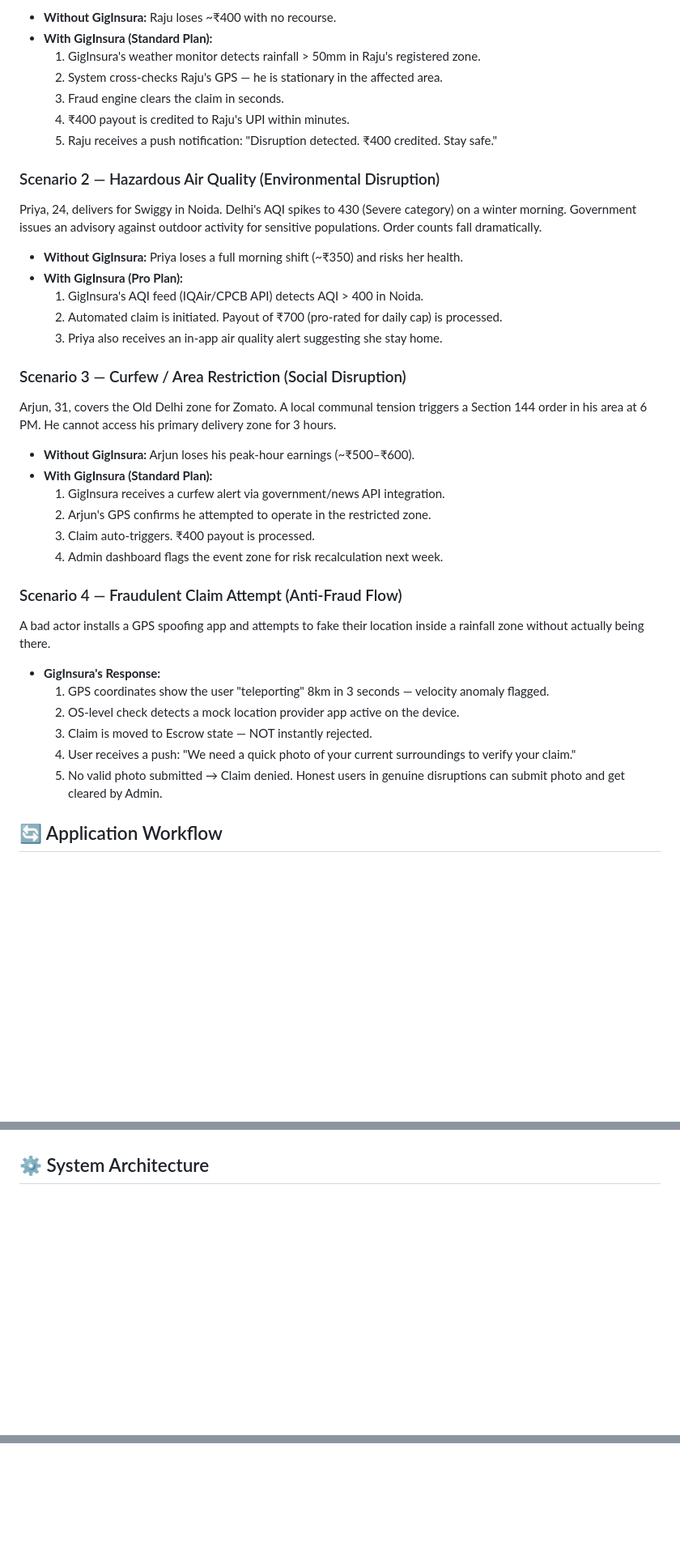
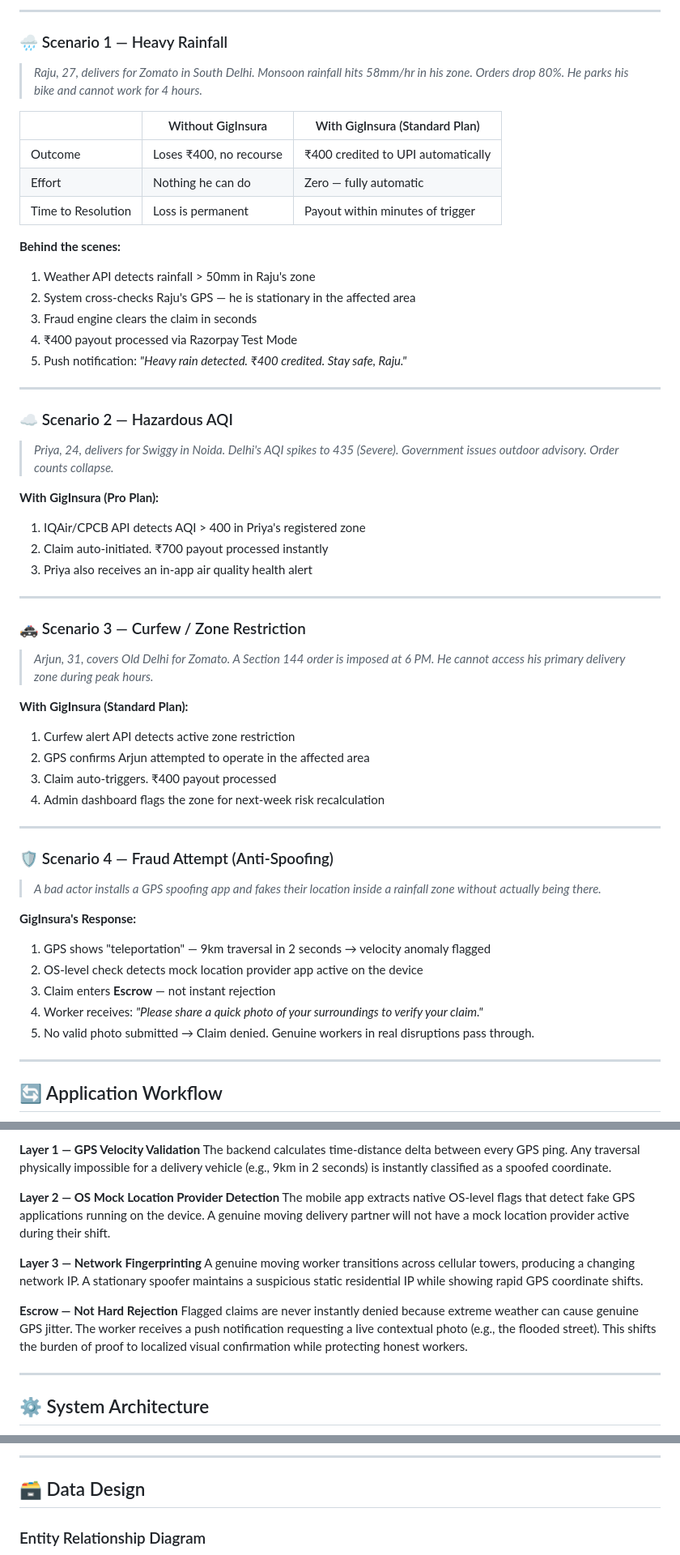
Before and after one commit to Raghvendra-Chauhan/Gig_Insura, a Markdown page: README.md, 3 parts joined by grey strips. Shown at 81% size. Drawn GitHub-style; blank space fills up the shorter version.

````diff
--- a/README.md
+++ b/README.md
@@ -64,39 +75,59 @@ Raju, 27, delivers for Zomato in South Delhi. On a Tuesday afternoon, monsoon ra
 
-* **Without GigInsura:** Raju loses ~₹400 with no recourse.
-* **With GigInsura (Standard Plan):**
-  1. GigInsura's weather monitor detects rainfall > 50mm in Raju's registered zone.
-  2. System cross-checks Raju's GPS — he is stationary in the affected area.
-  3. Fraud engine clears the claim in seconds.
-  4. ₹400 payout is credited to Raju's UPI within minutes.
-  5. Raju receives a push notification: "Disruption detected. ₹400 credited. Stay safe."
+---
 
-### Scenario 2 — Hazardous Air Quality (Environmental Disruption)
-Priya, 24, delivers for Swiggy in Noida. Delhi's AQI spikes to 430 (Severe category) on a winter morning. Government issues an advisory against outdoor activity for sensitive populations. Order counts fall dramatically.
+### 🌧 Scenario 1 — Heavy Rainfall
 
-* **Without GigInsura:** Priya loses a full morning shift (~₹350) and risks her health.
-* **With GigInsura (Pro Plan):**
-  1. GigInsura's AQI feed (IQAir/CPCB API) detects AQI > 400 in Noida.
-  2. Automated claim is initiated. Payout of ₹700 (pro-rated for daily cap) is processed.
-  3. Priya also receives an in-app air quality alert suggesting she stay home.
+> *Raju, 27, delivers for Zomato in South Delhi. Monsoon rainfall hits 58mm/hr in his zone. Orders drop 80%. He parks his bike and cannot work for 4 hours.*
 
-### Scenario 3 — Curfew / Area Restriction (Social Disruption)
-Arjun, 31, covers the Old Delhi zone for Zomato. A local communal tension triggers a Section 144 order in his area at 6 PM. He cannot access his primary delivery zone for 3 hours.
+| | Without GigInsura | With GigInsura (Standard Plan) |
+|---|---|---|
+| Outcome | Loses ₹400, no recourse | ₹400 credited to UPI automatically |
+| Effort | Nothing he can do | Zero — fully automatic |
+| Time to Resolution | Loss is permanent | Payout within minutes of trigger |
 
-* **Without GigInsura:** Arjun loses his peak-hour earnings (~₹500–₹600).
-* **With GigInsura (Standard Plan):**
-  1. GigInsura receives a curfew alert via government/news API integration.
-  2. Arjun's GPS confirms he attempted to operate in the restricted zone.
-  3. Claim auto-triggers. ₹400 payout is processed.
-  4. Admin dashboard flags the event zone for risk recalculation next week.
+**Behind the scenes:**
+1. Weather API detects rainfall > 50mm in Raju's zone
+2. System cross-checks Raju's GPS — he is stationary in the affected area
+3. Fraud engine clears the claim in seconds
+4. ₹400 payout processed via Razorpay Test Mode
+5. Push notification: *"Heavy rain detected. ₹400 credited. Stay safe, Raju."*
 
-### Scenario 4 — Fraudulent Claim Attempt (Anti-Fraud Flow)
-A bad actor installs a GPS spoofing app and attempts to fake their location inside a rainfall zone without actually being there.
+---
 
-* **GigInsura's Response:**
-  1. GPS coordinates show the user "teleporting" 8km in 3 seconds — velocity anomaly flagged.
-  2. OS-level check detects a mock location provider app active on the device.
-  3. Claim is moved to Escrow state — NOT instantly rejected.
-  4. User receives a push: "We need a quick photo of your current surroundings to verify your claim."
-  5. No valid photo submitted → Claim denied. Honest users in genuine disruptions can submit photo and get cleared by Admin.
+### ☁️ Scenario 2 — Hazardous AQI
+
+> *Priya, 24, delivers for Swiggy in Noida. Delhi's AQI spikes to 435 (Severe). Government issues outdoor advisory. Order counts collapse.*
+
+**With GigInsura (Pro Plan):**
+1. IQAir/CPCB API detects AQI > 400 in Priya's registered zone
+2. Claim auto-initiated. ₹700 payout processed instantly
+3. Priya also receives an in-app air quality health alert
+
+---
+
+### 🚓 Scenario 3 — Curfew / Zone Restriction
+
+> *Arjun, 31, covers Old Delhi for Zomato. A Section 144 order is imposed at 6 PM. He cannot access his primary delivery zone during peak hours.*
+
+**With GigInsura (Standard Plan):**
+1. Curfew alert API detects active zone restriction
+2. GPS confirms Arjun attempted to operate in the affected area
+3. Claim auto-triggers. ₹400 payout processed
+4. Admin dashboard flags the zone for next-week risk recalculation
+
+---
+
+### 🛡️ Scenario 4 — Fraud Attempt (Anti-Spoofing)
+
+> *A bad actor installs a GPS spoofing app and fakes their location inside a rainfall zone without actually being there.*
+
+**GigInsura's Response:**
+1. GPS shows "teleportation" — 9km traversal in 2 seconds → velocity anomaly flagged
+2. OS-level check detects mock location provider app active on the device
+3. Claim enters **Escrow** — not instant rejection
+4. Worker receives: *"Please share a quick photo of your surroundings to verify your claim."*
+5. No valid photo submitted → Claim denied. Genuine workers in real disruptions pass through.
+
+---
 
 ## 🔄 Application Workflow
@@ -189,3 +255,16 @@ GigInsura's fraud architecture operates on three independent layers:
+**Layer 1 — GPS Velocity Validation**
+The backend calculates time-distance delta between every GPS ping. Any traversal physically impossible for a delivery vehicle (e.g., 9km in 2 seconds) is instantly classified as a spoofed coordinate.
+
+**Layer 2 — OS Mock Location Provider Detection**
+The mobile app extracts native OS-level flags that detect fake GPS applications running on the device. A genuine moving delivery partner will not have a mock location provider active during their shift.
+
+**Layer 3 — Network Fingerprinting**
+A genuine moving worker transitions across cellular towers, producing a changing network IP. A stationary spoofer maintains a suspicious static residential IP while showing rapid GPS coordinate shifts.
+
+**Escrow — Not Hard Rejection**
+Flagged claims are never instantly denied because extreme weather can cause genuine GPS jitter. The worker receives a push notification requesting a live contextual photo (e.g., the flooded street). This shifts the burden of proof to localized visual confirmation while protecting honest workers.
+
+---
 
 ## ⚙️ System Architecture
 
@@ -193,2 +313,7 @@ GigInsura's fraud architecture operates on three independent layers:
+---
+
+## 🗃️ Data Design
+
+### Entity Relationship Diagram
 
 ```mermaid
````
Also changed, not shown: other parts of README.md (+372 -160 lines).
